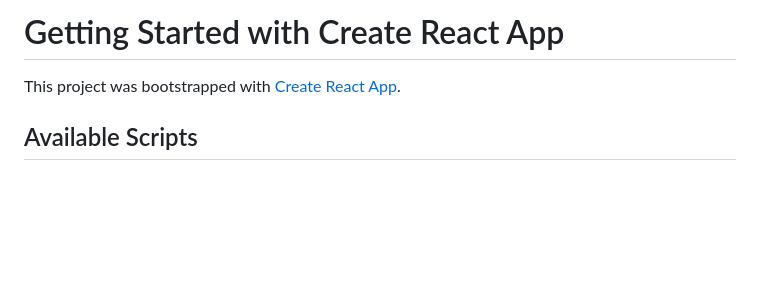
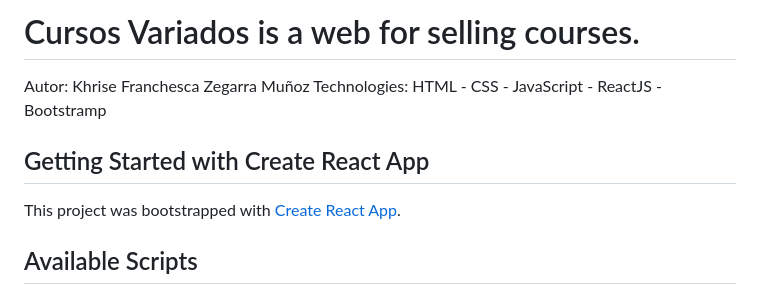
Before and after one commit to Khrisefzm/cursos-variados, a Markdown page: README.md, the part around the change. Drawn GitHub-style; blank space fills up the shorter version.

```diff
--- a/README.md
+++ b/README.md
@@ -1,4 +1,8 @@
-# Getting Started with Create React App
+# Cursos Variados is a web for selling courses.
+Autor: Khrise Franchesca Zegarra Muñoz
+Technologies: HTML - CSS - JavaScript - ReactJS - Bootstramp
+
+## Getting Started with Create React App
 
 This project was bootstrapped with [Create React App](https://github.com/facebook/create-react-app).
 
```
